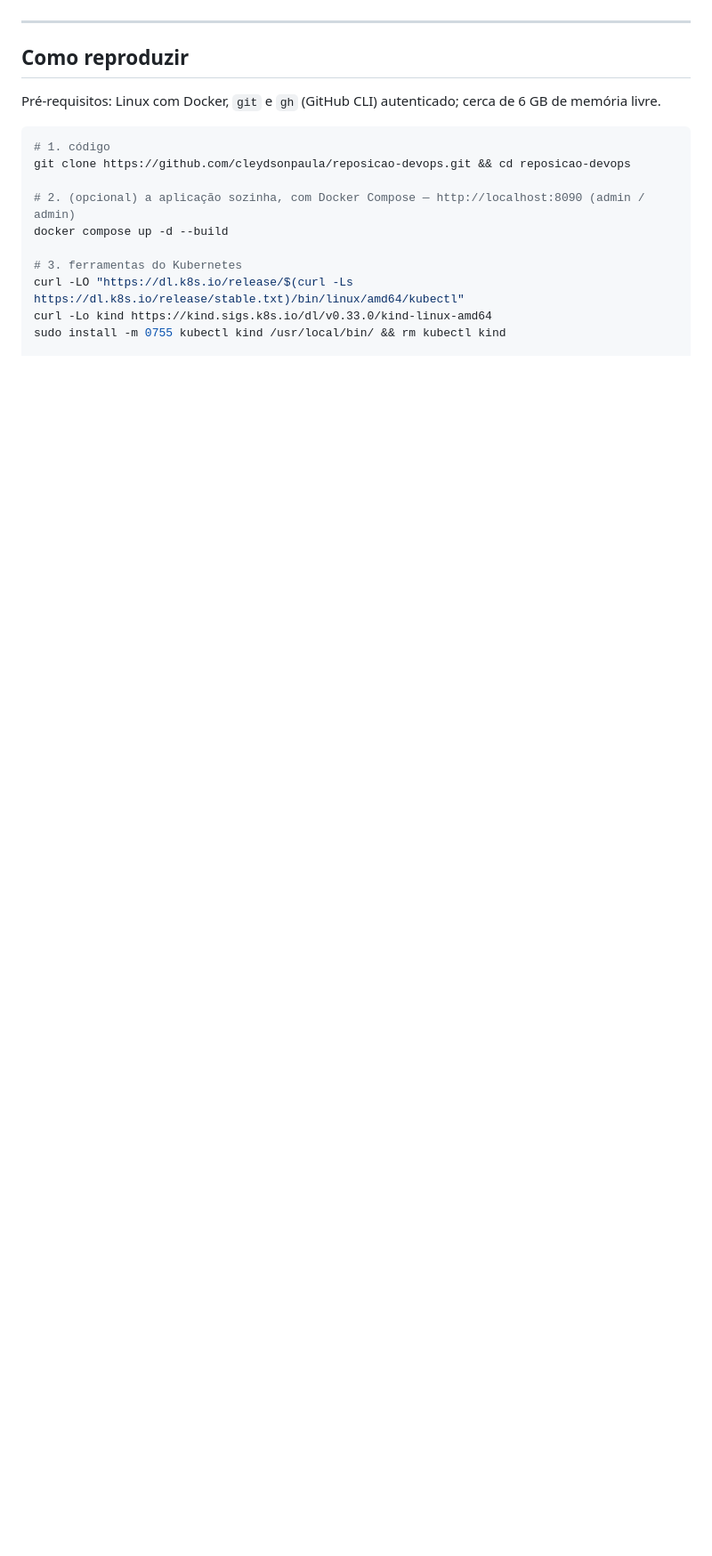
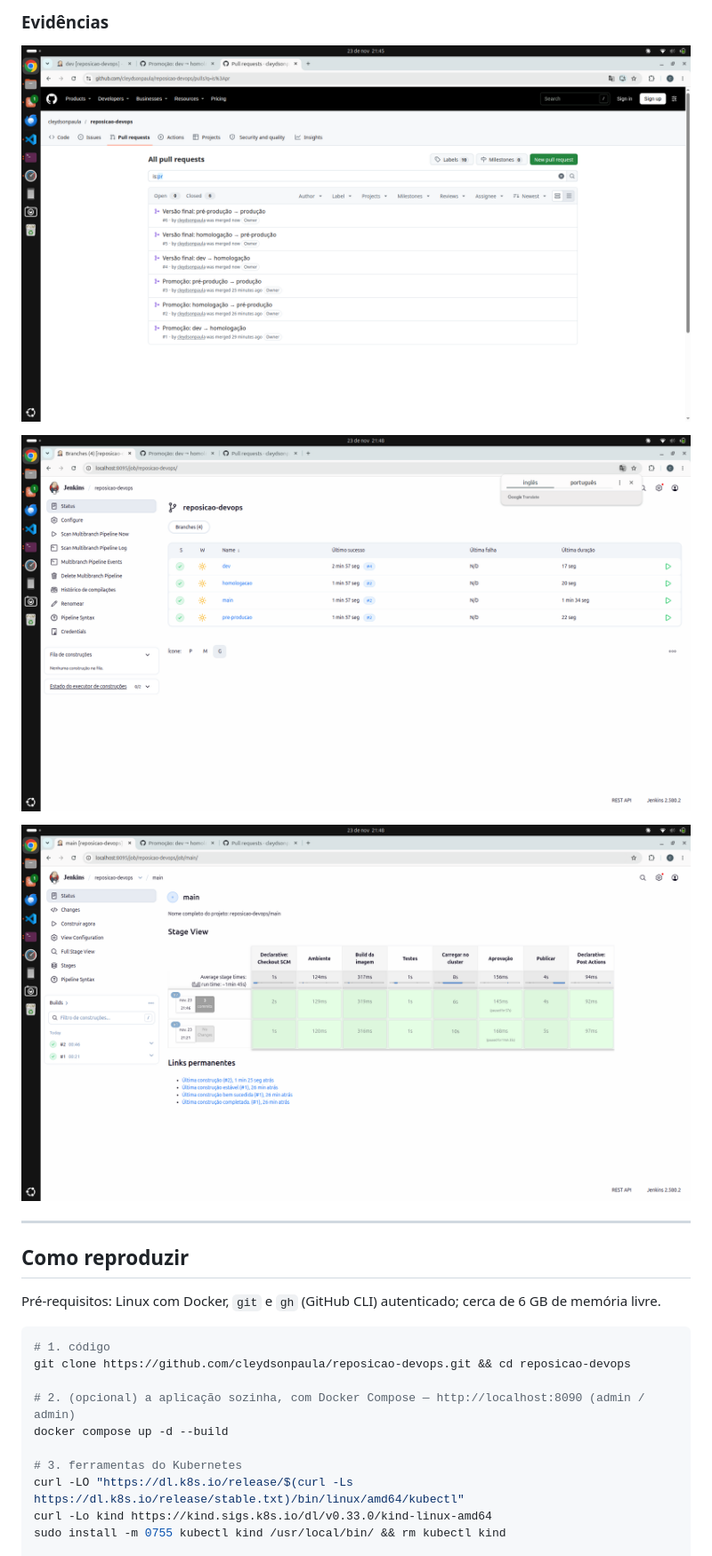
Before and after one commit to cleydsonpaula/reposicao-devops, a Markdown page: docs/relatorio.md, the part around one of its changes. Shown at 89% size. Rendered like a GitHub page; pictures changed too: docs/prints/33-prs-github.png (added), docs/prints/34-jenkins-final.png (added), docs/prints/35-main-segunda-aprovacao.png (added); blank space fills up the shorter version.

Commit message:
docs: etapa 6 — promoção final e evidências

```diff
--- a/docs/relatorio.md
+++ b/docs/relatorio.md
@@ -765,3 +785,10 @@ da produção. Assim a branch `main`, a primeira que se vê no GitHub, passa a c
+### Evidências
+
+![Os seis pull requests do trabalho](prints/33-prs-github.png)
+
+![Estado final das quatro branches no Jenkins](prints/34-jenkins-final.png)
+
+![main: duas execuções, ambas aprovadas manualmente](prints/35-main-segunda-aprovacao.png)
 
 ---
 
```
Also changed, not shown: other parts of docs/relatorio.md (+21 -1 lines).
